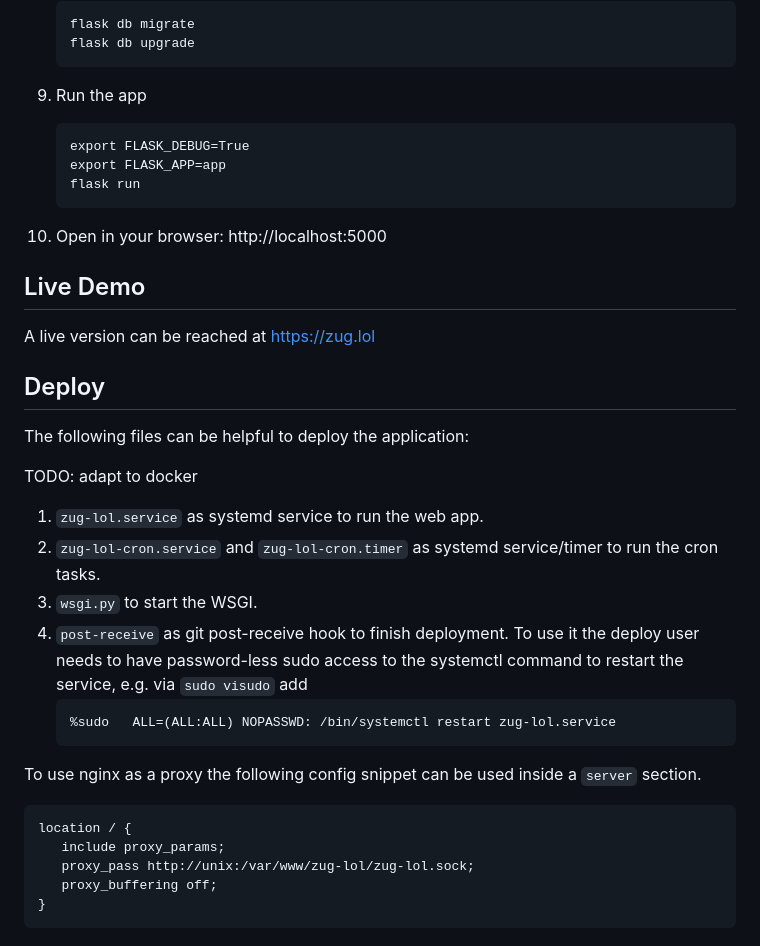
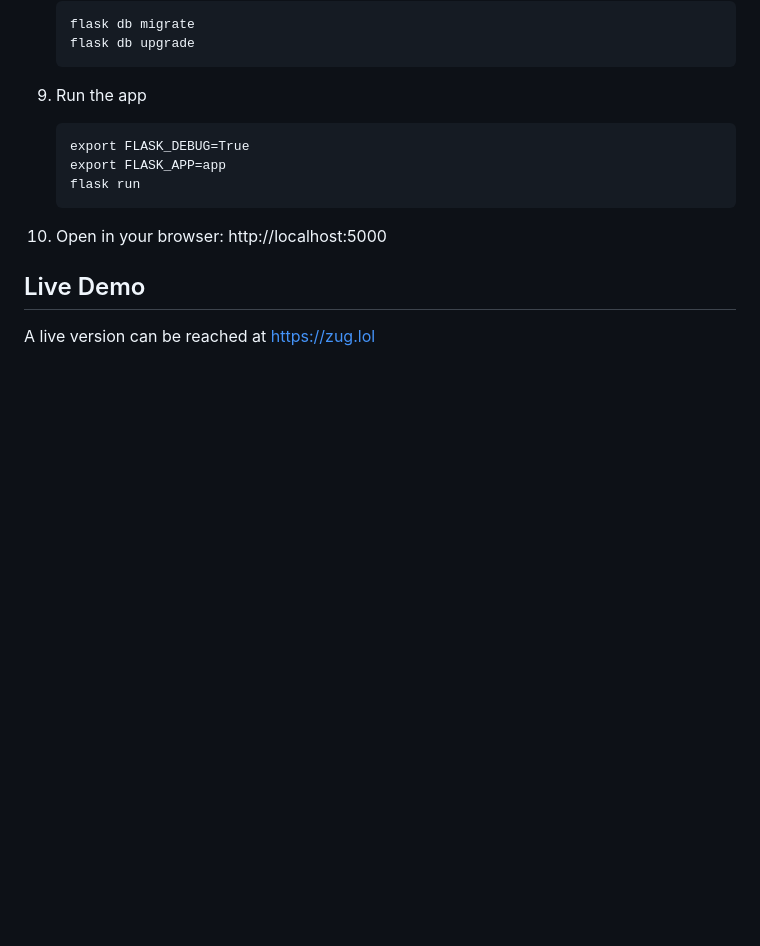
Before and after one commit to Dosenpfand/zug-lol, a Markdown page: README.md, the part around the change. GitHub-like rendering; blank space fills up the shorter version.

Commit message:
Remove obsolete deploy section

````diff
--- a/README.md
+++ b/README.md
@@ -90,28 +90,3 @@ For a docker-free setup follow these steps.
 ## Live Demo
 
 A live version can be reached at https://zug.lol
-
-## Deploy
-
-The following files can be helpful to deploy the application:
-
-TODO: adapt to docker
-
-1. `zug-lol.service` as systemd service to run the web app.
-2. `zug-lol-cron.service` and `zug-lol-cron.timer` as systemd service/timer to run the cron tasks.
-3. `wsgi.py` to start the WSGI.
-4. `post-receive` as git post-receive hook to finish deployment. To use it the deploy user needs to have password-less
-   sudo access to the systemctl command to restart the service, e.g. via `sudo visudo` add
-   ```
-   %sudo   ALL=(ALL:ALL) NOPASSWD: /bin/systemctl restart zug-lol.service
-   ```
-
-To use nginx as a proxy the following config snippet can be used inside a ```server``` section.
-
-```
-location / {
-   include proxy_params;
-   proxy_pass http://unix:/var/www/zug-lol/zug-lol.sock;
-   proxy_buffering off;
-}
-```
````
